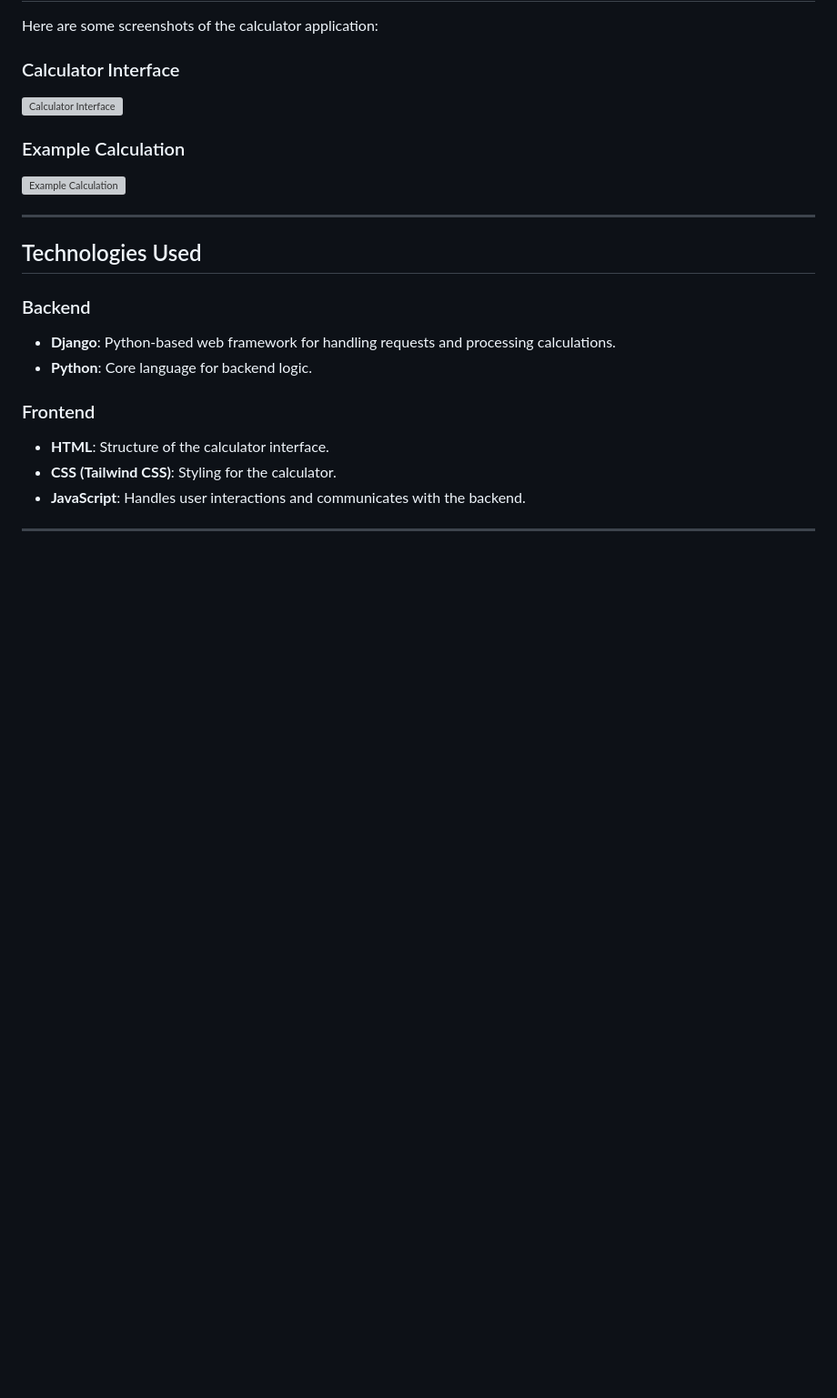
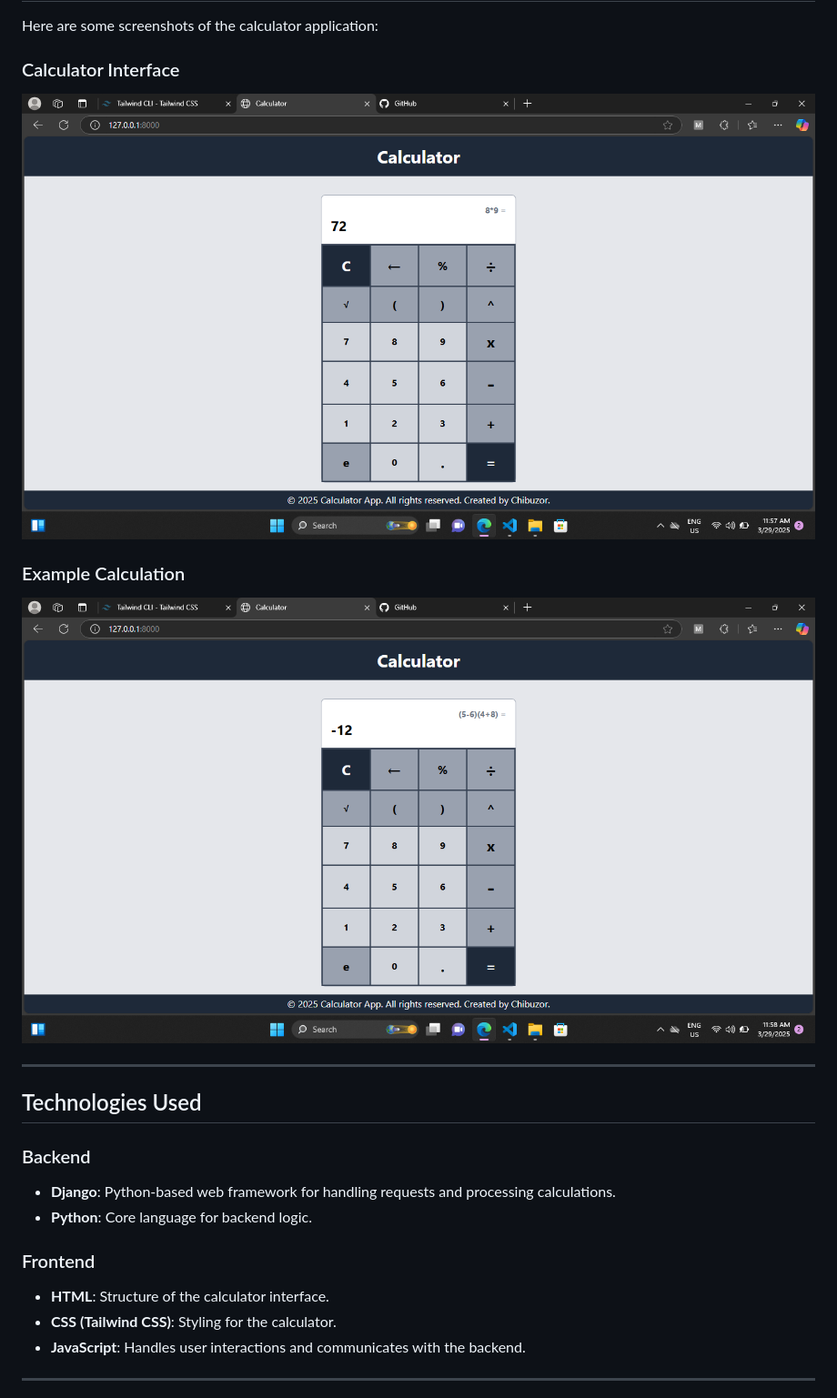
Before and after one commit to Awesome6192/Web-Calculator, a Markdown page: README.md, the part around the change. Shown: that part at 91% size. Drawn GitHub-style; blank space fills up the shorter version; grey boxes are pictures that could not be loaded.

Commit message:
fix: add images for README screenshots

```diff
--- a/README.md
+++ b/README.md
@@ -23,11 +23,11 @@ Here are some screenshots of the calculator application:
 
 ### Calculator Interface
 
-![Calculator Interface](images/screenshot_28.png)
+![Calculator Interface](images/Screenshot_28.png)
 
 ### Example Calculation
 
-![Example Calculation](images/screenshot_29.png)
+![Example Calculation](images/Screenshot_29.png)
 
 ---
 
```
